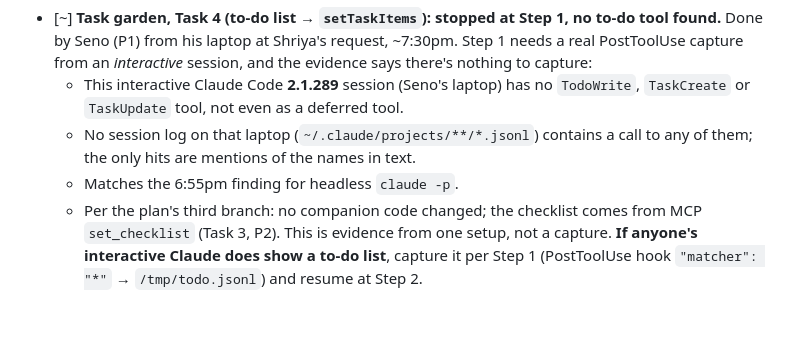
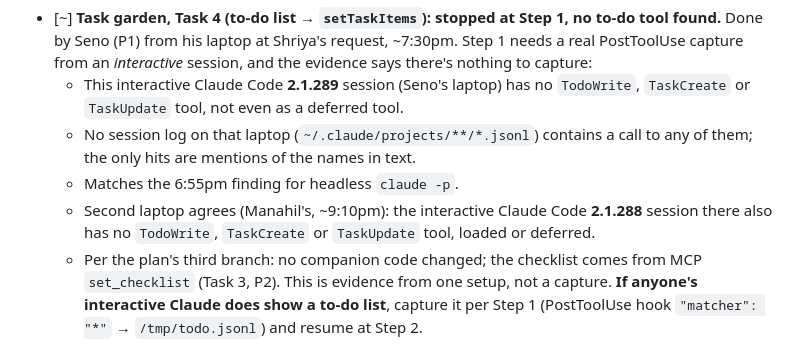
Before and after one commit to trishabthakkar/mhacks, a Markdown page: status/P3.md, the part around the change. Drawn GitHub-style; blank space fills up the shorter version.

Commit message:
status P3: second laptop confirms no to-do tool (Claude Code 2.1.288); Task 4 closed via set_checklist

```diff
--- a/status/P3.md
+++ b/status/P3.md
@@ -14,6 +14,7 @@ _Update after every milestone._
   - This interactive Claude Code **2.1.289** session (Seno's laptop) has no `TodoWrite`, `TaskCreate` or `TaskUpdate` tool, not even as a deferred tool.
   - No session log on that laptop (`~/.claude/projects/**/*.jsonl`) contains a call to any of them; the only hits are mentions of the names in text.
   - Matches the 6:55pm finding for headless `claude -p`.
+  - Second laptop agrees (Manahil's, ~9:10pm): the interactive Claude Code **2.1.288** session there also has no `TodoWrite`, `TaskCreate` or `TaskUpdate` tool, loaded or deferred.
   - Per the plan's third branch: no companion code changed; the checklist comes from MCP `set_checklist` (Task 3, P2). This is evidence from one setup, not a capture. **If anyone's interactive Claude does show a to-do list**, capture it per Step 1 (PostToolUse hook `"matcher": "*"` → `/tmp/todo.jsonl`) and resume at Step 2.
 
 ## Teammate setup: the 3 commands
```
